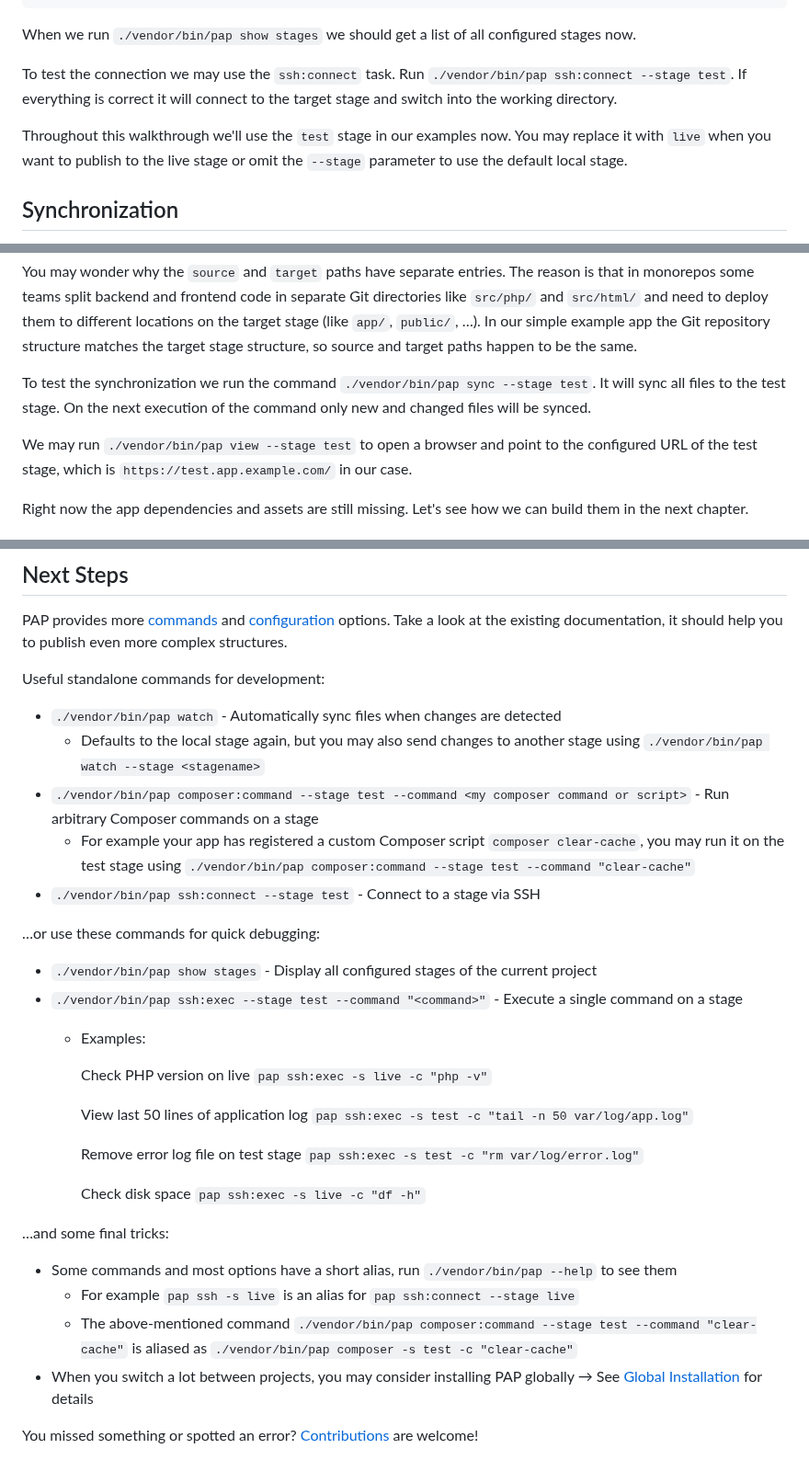
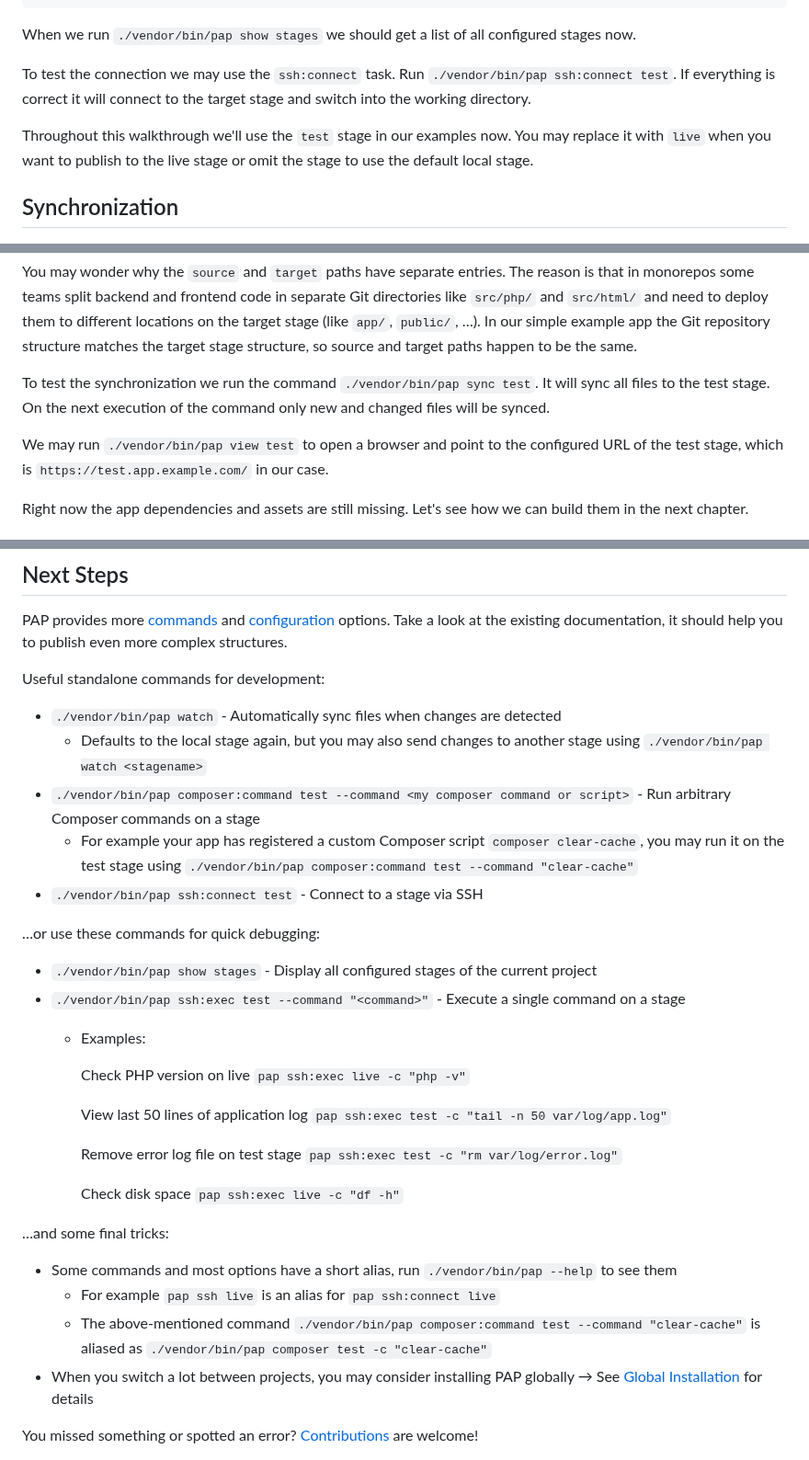
Before and after one commit to pixelbrackets/pap, a Markdown page: docs/walktrough.md, 3 parts joined by grey strips. Shown at 92% size. Rendered like a GitHub page.

```diff
--- a/docs/walktrough.md
+++ b/docs/walktrough.md
@@ -98,12 +98,12 @@ When we run `./vendor/bin/pap show stages` we should get a list
 of all configured stages now.
 
 To test the connection we may use the `ssh:connect` task.
-Run `./vendor/bin/pap ssh:connect --stage test`. If everything is correct
+Run `./vendor/bin/pap ssh:connect test`. If everything is correct
 it will connect to the target stage and switch into the working directory.
 
 Throughout this walkthrough we'll use the `test` stage in our examples now.
 You may replace it with `live` when you want to publish to the live stage
-or omit the `--stage` parameter to use the default local stage.
+or omit the stage to use the default local stage.
 
 ## Synchronization
 
@@ -140,10 +140,10 @@ on the target stage (like `app/`, `public/`, …). In our simple example app the
 structure matches the target stage structure, so source and target paths happen to be the same.
 
 To test the synchronization we run the command
-`./vendor/bin/pap sync --stage test`. It will sync all files to the test stage.
+`./vendor/bin/pap sync test`. It will sync all files to the test stage.
 On the next execution of the command only new and changed files will be synced.
 
-We may run `./vendor/bin/pap view --stage test` to open a browser and point to
+We may run `./vendor/bin/pap view test` to open a browser and point to
 the configured URL of the test stage, which is `https://test.app.example.com/`
 in our case.
 
@@ -355,33 +355,33 @@ Useful standalone commands for development:
 
 - `./vendor/bin/pap watch` - Automatically sync files when changes are detected
   - Defaults to the local stage again, but you may also send changes to another stage
-    using `./vendor/bin/pap watch --stage <stagename>`
-- `./vendor/bin/pap composer:command --stage test --command <my composer command or script>` - Run
+    using `./vendor/bin/pap watch <stagename>`
+- `./vendor/bin/pap composer:command test --command <my composer command or script>` - Run
   arbitrary Composer commands on a stage
   - For example your app has registered a custom Composer script `composer clear-cache`,
-    you may run it on the test stage using `./vendor/bin/pap composer:command --stage test --command "clear-cache"`
-- `./vendor/bin/pap ssh:connect --stage test` - Connect to a stage via SSH
+    you may run it on the test stage using `./vendor/bin/pap composer:command test --command "clear-cache"`
+- `./vendor/bin/pap ssh:connect test` - Connect to a stage via SSH
 
 …or use these commands for quick debugging:
 
 - `./vendor/bin/pap show stages` - Display all configured stages of the current project
-- `./vendor/bin/pap ssh:exec --stage test --command "<command>"` - Execute a single command on a stage
+- `./vendor/bin/pap ssh:exec test --command "<command>"` - Execute a single command on a stage
   - Examples:
 
-    Check PHP version on live `pap ssh:exec -s live -c "php -v"`
+    Check PHP version on live `pap ssh:exec live -c "php -v"`
 
-    View last 50 lines of application log `pap ssh:exec -s test -c "tail -n 50 var/log/app.log"`
+    View last 50 lines of application log `pap ssh:exec test -c "tail -n 50 var/log/app.log"`
 
-    Remove error log file on test stage `pap ssh:exec -s test -c "rm var/log/error.log"`
+    Remove error log file on test stage `pap ssh:exec test -c "rm var/log/error.log"`
 
-    Check disk space `pap ssh:exec -s live -c "df -h"`
+    Check disk space `pap ssh:exec live -c "df -h"`
 
 …and some final tricks:
 
 - Some commands and most options have a short alias, run `./vendor/bin/pap --help` to see them
-  - For example `pap ssh -s live` is an alias for `pap ssh:connect --stage live`
-  - The above-mentioned command `./vendor/bin/pap composer:command --stage test --command "clear-cache"`
-    is aliased as `./vendor/bin/pap composer -s test -c "clear-cache"`
+  - For example `pap ssh live` is an alias for `pap ssh:connect live`
+  - The above-mentioned command `./vendor/bin/pap composer:command test --command "clear-cache"`
+    is aliased as `./vendor/bin/pap composer test -c "clear-cache"`
 - When you switch a lot between projects, you may consider installing PAP globally
   → See [Global Installation](../README.md#global-installation) for details
 
```
Also changed, not shown: other parts of docs/walktrough.md (+4 -4 lines), README.md (+5 -5 lines), docs/screenshot.png, 3 other files.
